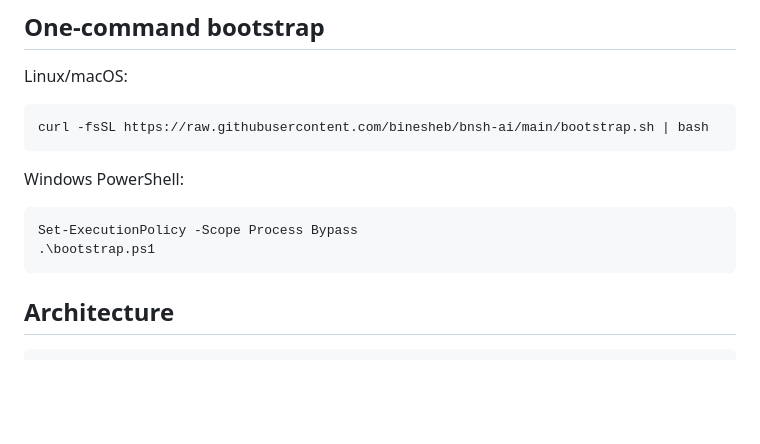
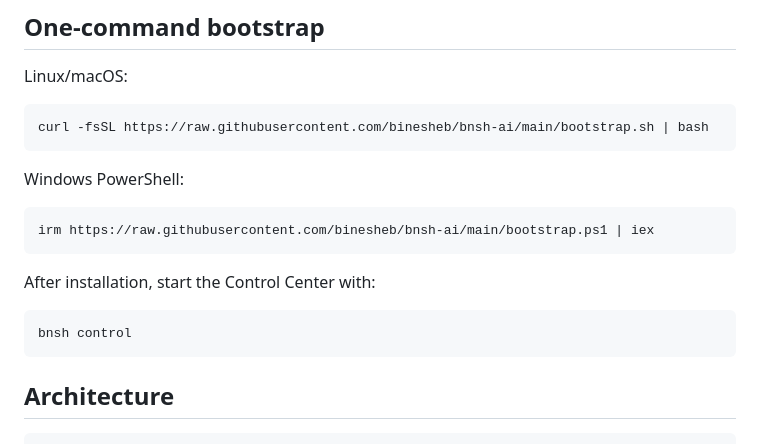
Before and after one commit to binesheb/bnsh-ai, a Markdown page: README.md, the part around the change. Drawn GitHub-style; blank space fills up the shorter version.

Commit message:
docs: document one-command Windows bootstrap and control command

````diff
--- a/README.md
+++ b/README.md
@@ -35,8 +35,13 @@ curl -fsSL https://raw.githubusercontent.com/binesheb/bnsh-ai/main/bootstrap.sh
 Windows PowerShell:
 
 ```powershell
-Set-ExecutionPolicy -Scope Process Bypass
-.\bootstrap.ps1
+irm https://raw.githubusercontent.com/binesheb/bnsh-ai/main/bootstrap.ps1 | iex
+```
+
+After installation, start the Control Center with:
+
+```powershell
+bnsh control
 ```
 
 ## Architecture
````
